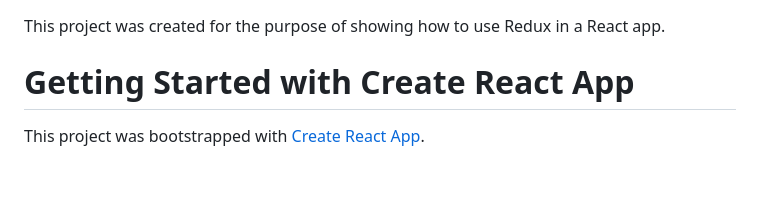
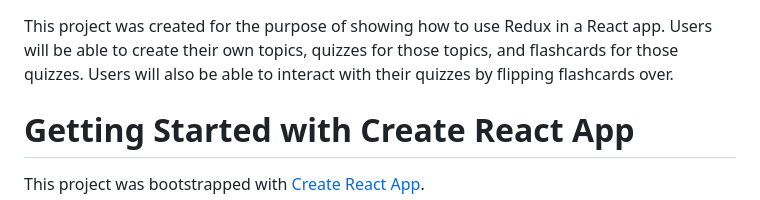
Before and after one commit to ArjanvdLaan/Flashcards-project, a Markdown page: README.md, the part around the change. Rendered like a GitHub page; blank space fills up the shorter version.

```diff
--- a/README.md
+++ b/README.md
@@ -1,4 +1,6 @@
 This project was created for the purpose of showing how to use Redux in a React app.
+Users will be able to create their own topics, quizzes for those topics, and flashcards for those quizzes.
+Users will also be able to interact with their quizzes by flipping flashcards over.
 
 # Getting Started with Create React App
 
```
